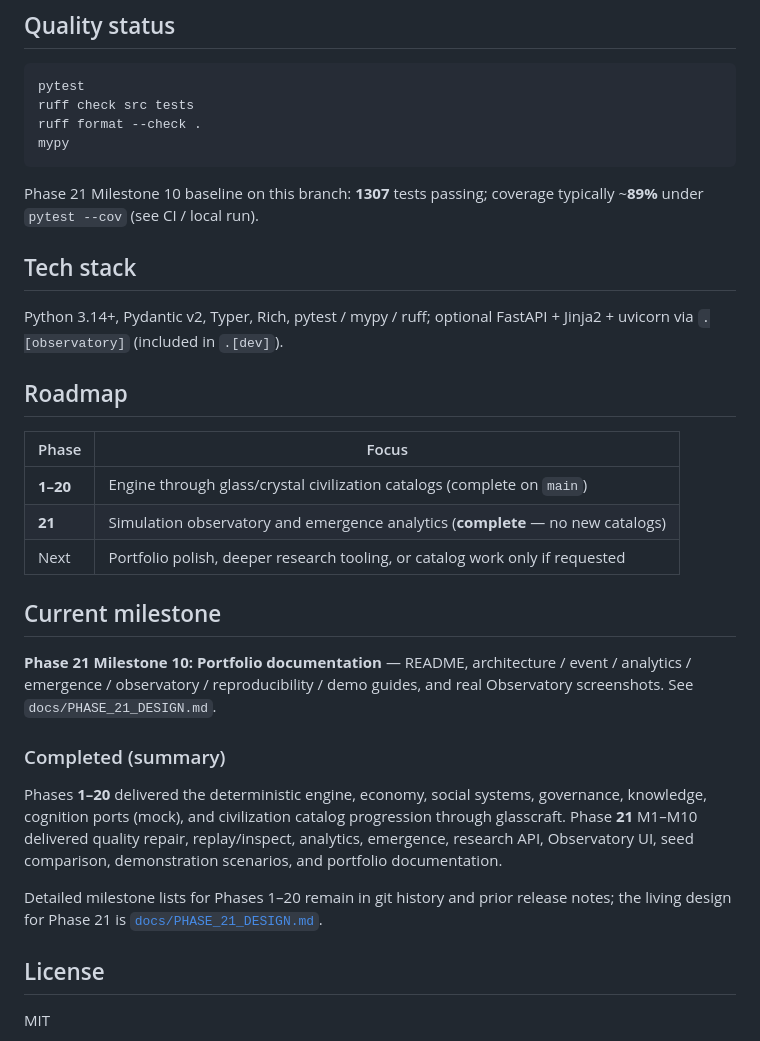
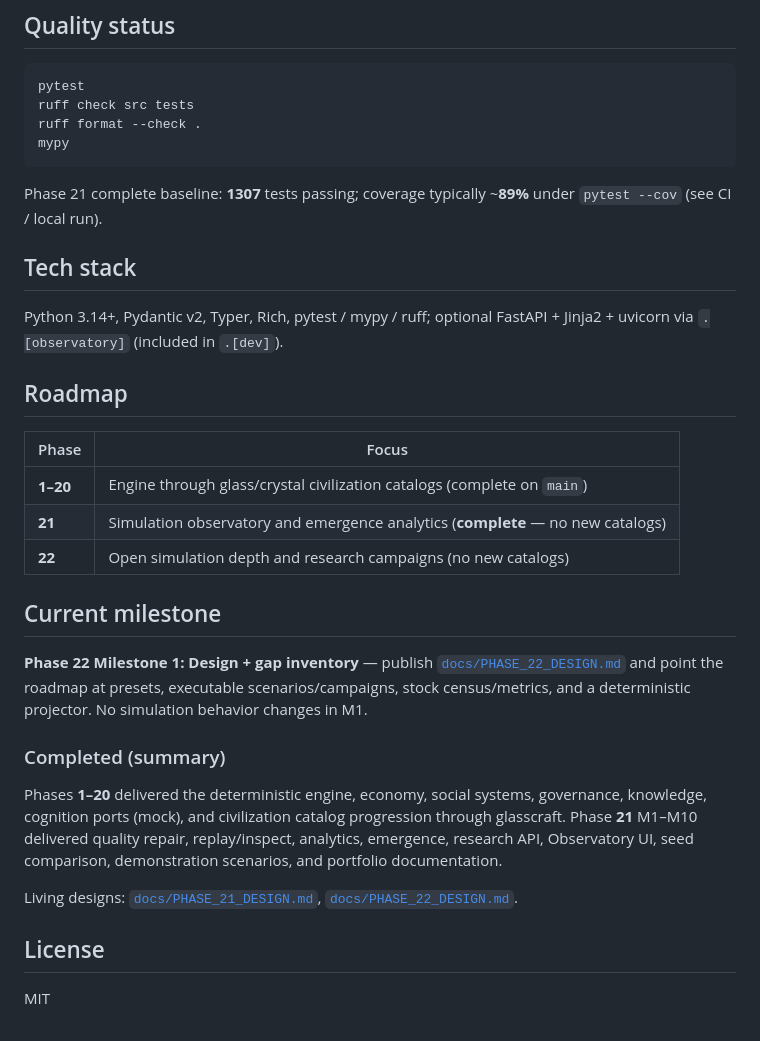
Before and after one commit to jponnam/Project-Genesis, a Markdown page: README.md, the part around the change. Drawn GitHub-style.

````diff
--- a/README.md
+++ b/README.md
@@ -158,8 +158,8 @@ ruff format --check .
 mypy
 ```
 
-Phase 21 Milestone 10 baseline on this branch: **1307** tests passing;
-coverage typically ~**89%** under `pytest --cov` (see CI / local run).
+Phase 21 complete baseline: **1307** tests passing; coverage typically
+~**89%** under `pytest --cov` (see CI / local run).
 
 ## Tech stack
 
@@ -172,13 +172,14 @@ FastAPI + Jinja2 + uvicorn via `.[observatory]` (included in `.[dev]`).
 |---|---|
 | **1–20** | Engine through glass/crystal civilization catalogs (complete on `main`) |
 | **21** | Simulation observatory and emergence analytics (**complete** — no new catalogs) |
-| Next | Portfolio polish, deeper research tooling, or catalog work only if requested |
+| **22** | Open simulation depth and research campaigns (no new catalogs) |
 
 ## Current milestone
 
-**Phase 21 Milestone 10: Portfolio documentation** — README, architecture /
-event / analytics / emergence / observatory / reproducibility / demo guides,
-and real Observatory screenshots. See `docs/PHASE_21_DESIGN.md`.
+**Phase 22 Milestone 1: Design + gap inventory** — publish
+[`docs/PHASE_22_DESIGN.md`](docs/PHASE_22_DESIGN.md) and point the roadmap at
+presets, executable scenarios/campaigns, stock census/metrics, and a
+deterministic projector. No simulation behavior changes in M1.
 
 ### Completed (summary)
 
@@ -188,9 +189,8 @@ progression through glasscraft. Phase **21** M1–M10 delivered quality repair,
 replay/inspect, analytics, emergence, research API, Observatory UI, seed
 comparison, demonstration scenarios, and portfolio documentation.
 
-Detailed milestone lists for Phases 1–20 remain in git history and prior
-release notes; the living design for Phase 21 is
-[`docs/PHASE_21_DESIGN.md`](docs/PHASE_21_DESIGN.md).
+Living designs: [`docs/PHASE_21_DESIGN.md`](docs/PHASE_21_DESIGN.md),
+[`docs/PHASE_22_DESIGN.md`](docs/PHASE_22_DESIGN.md).
 
 ## License
 
````
Also changed, not shown: docs/PHASE_21_DESIGN.md (+1 -1 lines), docs/PHASE_22_DESIGN.md (added, +209 -0 lines).
